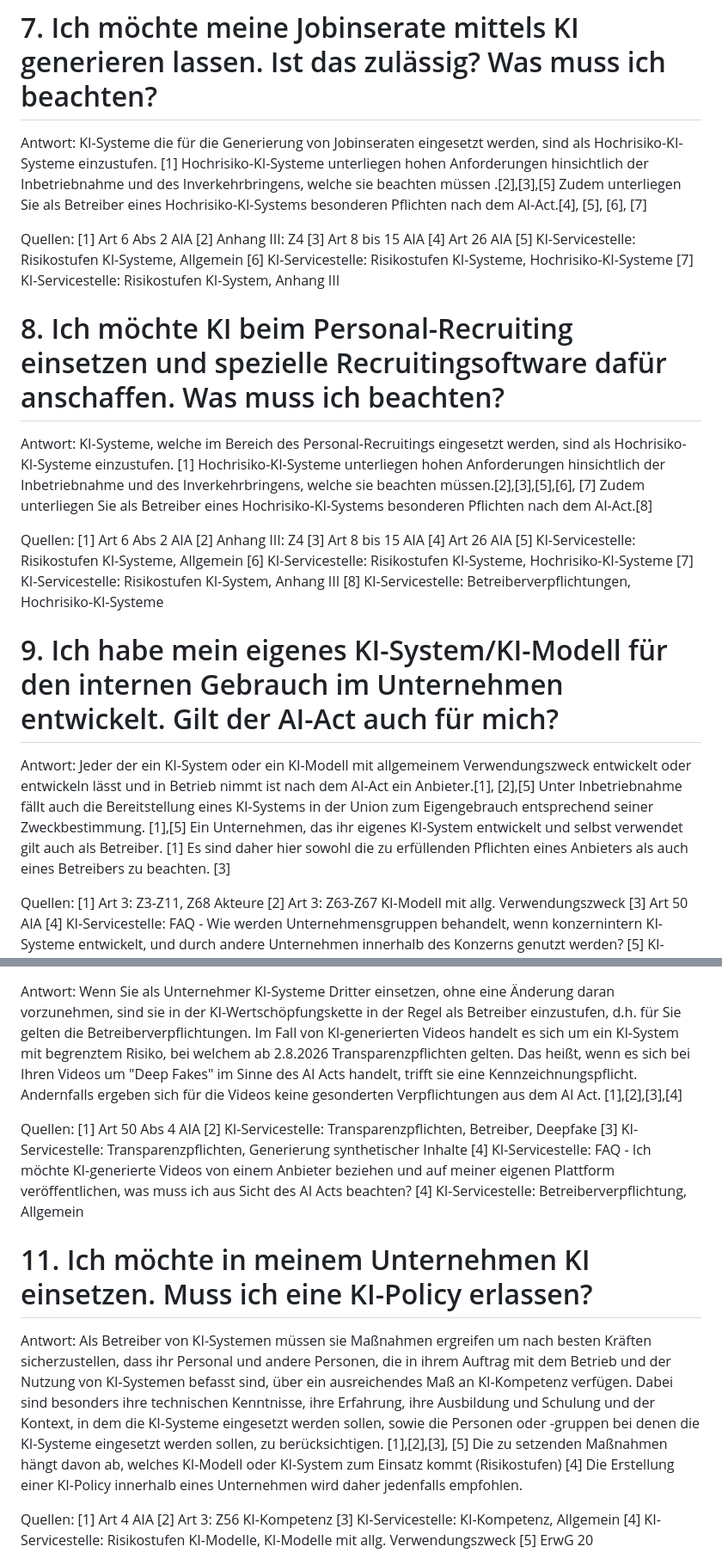
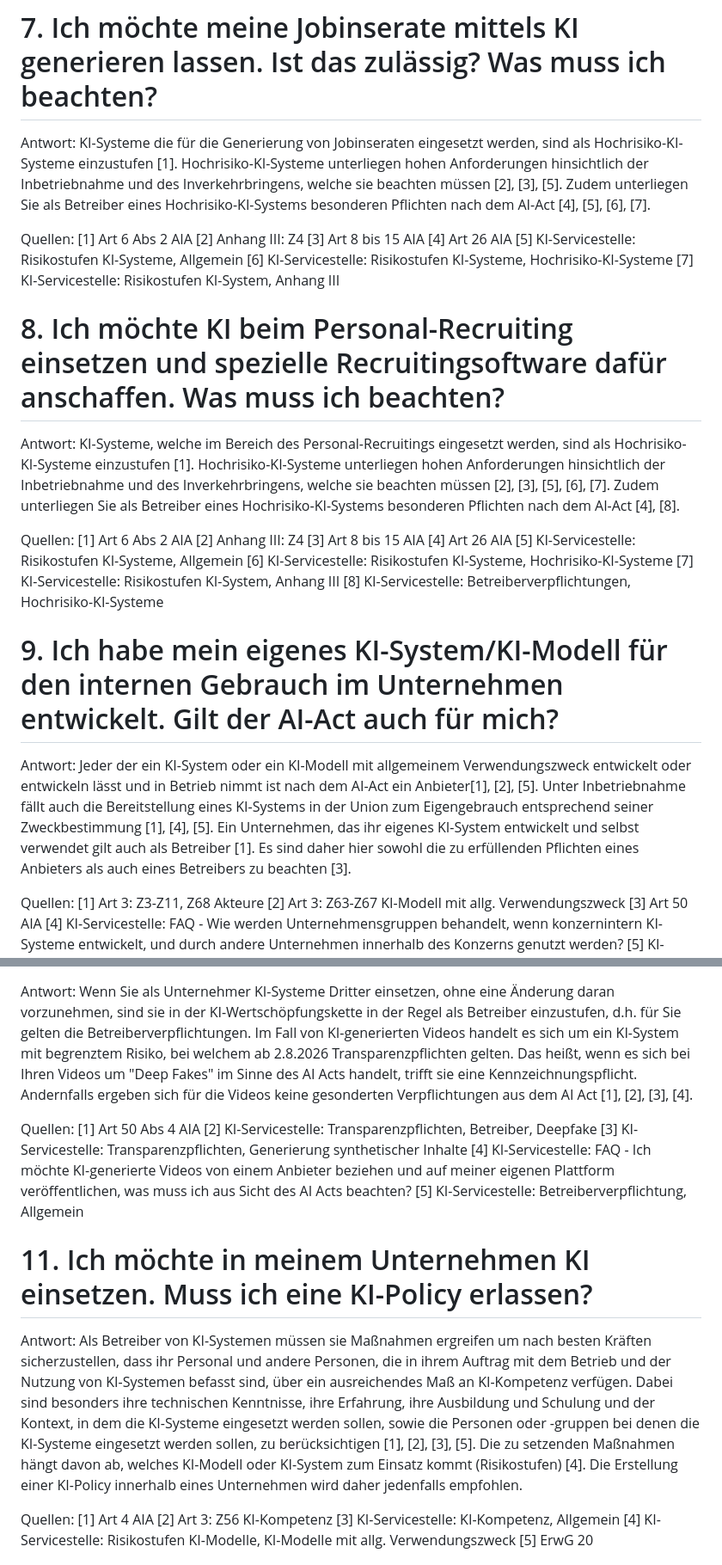
Before and after one commit to rtr-ai/aia-rag, a Markdown page: data/fragen-qa.md, 2 parts joined by grey strips. Shown at 86% size. Rendered like a GitHub page.

Commit message:
Update fragen-qa.md
Final improvements

```diff
--- a/data/fragen-qa.md
+++ b/data/fragen-qa.md
@@ -85,9 +85,9 @@ Quellen:
 # 7. Ich möchte meine Jobinserate mittels KI generieren lassen. Ist das zulässig? Was muss ich beachten?
 
 Antwort:
-KI-Systeme die für die Generierung von Jobinseraten eingesetzt werden, sind als Hochrisiko-KI-Systeme einzustufen. [1]
-Hochrisiko-KI-Systeme unterliegen hohen Anforderungen hinsichtlich der Inbetriebnahme und des Inverkehrbringens, welche sie beachten müssen .[2],[3],[5]
-Zudem unterliegen Sie als Betreiber eines Hochrisiko-KI-Systems besonderen Pflichten nach dem AI-Act.[4], [5], [6], [7]
+KI-Systeme die für die Generierung von Jobinseraten eingesetzt werden, sind als Hochrisiko-KI-Systeme einzustufen [1].
+Hochrisiko-KI-Systeme unterliegen hohen Anforderungen hinsichtlich der Inbetriebnahme und des Inverkehrbringens, welche sie beachten müssen [2], [3], [5].
+Zudem unterliegen Sie als Betreiber eines Hochrisiko-KI-Systems besonderen Pflichten nach dem AI-Act [4], [5], [6], [7].
 
 Quellen:
 [1] Art 6 Abs 2 AIA
@@ -102,9 +102,9 @@ Quellen:
 # 8. Ich möchte KI beim Personal-Recruiting einsetzen und spezielle Recruitingsoftware dafür anschaffen. Was muss ich beachten?
 
 Antwort:
-KI-Systeme, welche im Bereich des Personal-Recruitings eingesetzt werden, sind als Hochrisiko-KI-Systeme einzustufen. [1]
-Hochrisiko-KI-Systeme unterliegen hohen Anforderungen hinsichtlich der Inbetriebnahme und des Inverkehrbringens, welche sie beachten müssen.[2],[3],[5],[6], [7]
-Zudem unterliegen Sie als Betreiber eines Hochrisiko-KI-Systems besonderen Pflichten nach dem AI-Act.[8]
+KI-Systeme, welche im Bereich des Personal-Recruitings eingesetzt werden, sind als Hochrisiko-KI-Systeme einzustufen [1].
+Hochrisiko-KI-Systeme unterliegen hohen Anforderungen hinsichtlich der Inbetriebnahme und des Inverkehrbringens, welche sie beachten müssen [2], [3], [5], [6], [7].
+Zudem unterliegen Sie als Betreiber eines Hochrisiko-KI-Systems besonderen Pflichten nach dem AI-Act [4], [8].
 
 Quellen:
 [1] Art 6 Abs 2 AIA
@@ -120,10 +120,10 @@ Quellen:
 # 9. Ich habe mein eigenes KI-System/KI-Modell für den internen Gebrauch im Unternehmen entwickelt. Gilt der AI-Act auch für mich?
 
 Antwort:
-Jeder der ein KI-System oder ein KI-Modell mit allgemeinem Verwendungszweck entwickelt oder entwickeln lässt und in Betrieb nimmt ist nach dem AI-Act ein Anbieter.[1], [2],[5]
-Unter Inbetriebnahme fällt auch die Bereitstellung eines KI-Systems in der Union zum Eigengebrauch entsprechend seiner Zweckbestimmung. [1],[5]
-Ein Unternehmen, das ihr eigenes KI-System entwickelt und selbst verwendet gilt auch als Betreiber. [1]
-Es sind daher hier sowohl die zu erfüllenden Pflichten eines Anbieters als auch eines Betreibers zu beachten. [3]
+Jeder der ein KI-System oder ein KI-Modell mit allgemeinem Verwendungszweck entwickelt oder entwickeln lässt und in Betrieb nimmt ist nach dem AI-Act ein Anbieter[1], [2], [5].
+Unter Inbetriebnahme fällt auch die Bereitstellung eines KI-Systems in der Union zum Eigengebrauch entsprechend seiner Zweckbestimmung [1], [4], [5].
+Ein Unternehmen, das ihr eigenes KI-System entwickelt und selbst verwendet gilt auch als Betreiber [1].
+Es sind daher hier sowohl die zu erfüllenden Pflichten eines Anbieters als auch eines Betreibers zu beachten [3].
 
 Quellen:
 [1] Art 3: Z3-Z11, Z68 Akteure
@@ -137,23 +137,22 @@ Quellen:
 
 Antwort:
 Wenn Sie als Unternehmer KI-Systeme Dritter einsetzen, ohne eine Änderung daran vorzunehmen, sind sie in der KI-Wertschöpfungskette in der Regel als Betreiber einzustufen, d.h. für Sie gelten die Betreiberverpflichtungen. Im Fall von KI-generierten Videos handelt es sich um ein KI-System mit begrenztem Risiko, bei welchem ab 2.8.2026 Transparenzpflichten gelten.
-Das heißt, wenn es sich bei Ihren Videos um "Deep Fakes" im Sinne des AI Acts handelt, trifft sie eine Kennzeichnungspflicht. Andernfalls ergeben sich für die Videos keine gesonderten Verpflichtungen aus dem AI Act. [1],[2],[3],[4]
+Das heißt, wenn es sich bei Ihren Videos um "Deep Fakes" im Sinne des AI Acts handelt, trifft sie eine Kennzeichnungspflicht. Andernfalls ergeben sich für die Videos keine gesonderten Verpflichtungen aus dem AI Act [1], [2], [3], [4].
 
 Quellen:
 [1] Art 50 Abs 4 AIA
 [2] KI-Servicestelle: Transparenzpflichten, Betreiber, Deepfake
 [3] KI-Servicestelle: Transparenzpflichten, Generierung synthetischer Inhalte
 [4] KI-Servicestelle: FAQ - Ich möchte KI-generierte Videos von einem Anbieter beziehen und auf meiner eigenen Plattform veröffentlichen, was muss ich aus Sicht des AI Acts beachten?
-[4] KI-Servicestelle: Betreiberverpflichtung, Allgemein
+[5] KI-Servicestelle: Betreiberverpflichtung, Allgemein
 
 
 # 11. Ich möchte in meinem Unternehmen KI einsetzen. Muss ich eine KI-Policy erlassen?
 
 Antwort:
-Als Betreiber von KI-Systemen müssen sie Maßnahmen ergreifen um nach besten Kräften sicherzustellen, dass ihr Personal und andere Personen, die in ihrem Auftrag mit dem Betrieb und der Nutzung von
-KI-Systemen befasst sind, über ein ausreichendes Maß an KI-Kompetenz verfügen. Dabei sind besonders ihre technischen Kenntnisse, ihre Erfahrung, ihre Ausbildung und Schulung und der Kontext, in dem die KI-Systeme eingesetzt
-werden sollen, sowie die Personen oder -gruppen bei denen die KI-Systeme eingesetzt werden sollen, zu berücksichtigen.   [1],[2],[3], [5]
-Die zu setzenden Maßnahmen hängt davon ab, welches KI-Modell oder KI-System zum Einsatz kommt (Risikostufen) [4] Die Erstellung einer KI-Policy innerhalb eines Unternehmen wird daher jedenfalls empfohlen.
+Als Betreiber von KI-Systemen müssen sie Maßnahmen ergreifen um nach besten Kräften sicherzustellen, dass ihr Personal und andere Personen, die in ihrem Auftrag mit dem Betrieb und der Nutzung von KI-Systemen befasst sind, über ein ausreichendes Maß an KI-Kompetenz verfügen. Dabei sind besonders ihre technischen Kenntnisse, ihre Erfahrung, ihre Ausbildung und Schulung und der Kontext, in dem die KI-Systeme eingesetzt werden sollen, sowie die Personen oder -gruppen bei denen die KI-Systeme eingesetzt werden sollen, zu berücksichtigen [1], [2], [3], [5].
+Die zu setzenden Maßnahmen hängt davon ab, welches KI-Modell oder KI-System zum Einsatz kommt (Risikostufen) [4].
+Die Erstellung einer KI-Policy innerhalb eines Unternehmen wird daher jedenfalls empfohlen.
 
 Quellen:
 [1] Art 4 AIA
```
Also changed, not shown: other parts of data/fragen-qa.md (+26 -26 lines).
